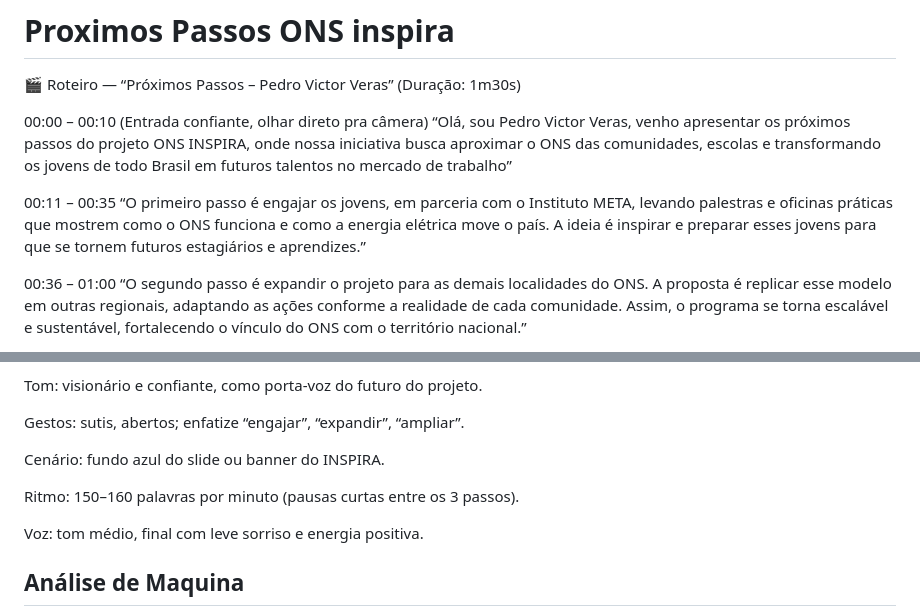
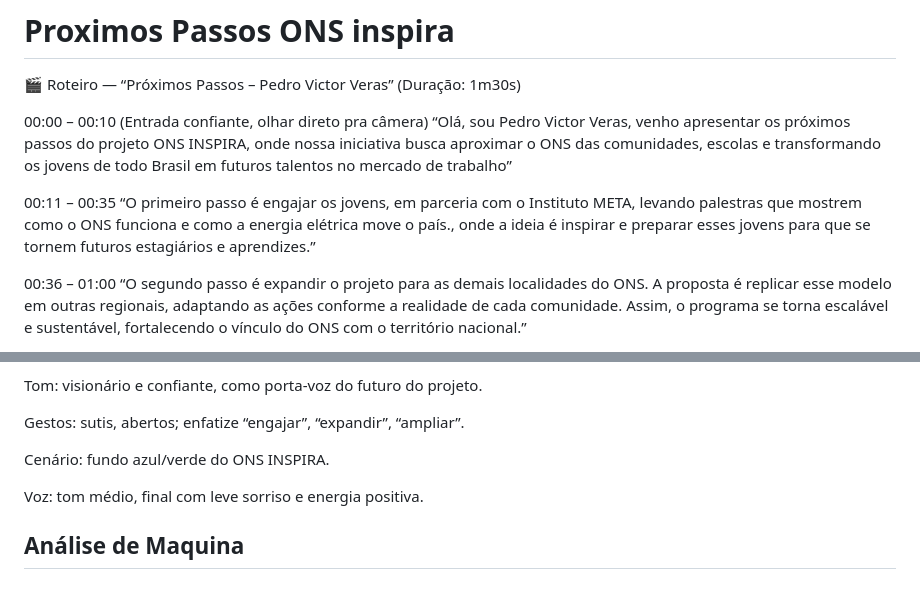
Before and after one commit to PedroVic12/dashboard-website-template, a Markdown page: streamlit_projects_template/dashboard_Banco_de_Talentos/upgrades.md, 2 parts joined by grey strips. Rendered like a GitHub page; blank space fills up the shorter version.

```diff
--- a/streamlit_projects_template/dashboard_Banco_de_Talentos/upgrades.md
+++ b/streamlit_projects_template/dashboard_Banco_de_Talentos/upgrades.md
@@ -31,7 +31,7 @@ Com esses dados, construiremos um painel de indicadores que mostra o impacto do
 “Olá, sou Pedro Victor Veras, venho apresentar os próximos passos do projeto ONS INSPIRA, onde nossa iniciativa busca aproximar o ONS das comunidades, escolas e transformando os jovens de todo Brasil em futuros talentos no mercado de trabalho”
 
 00:11 – 00:35
-“O primeiro passo é engajar os jovens, em parceria com o Instituto META, levando palestras e oficinas práticas que mostrem como o ONS funciona e como a energia elétrica move o país. A ideia é inspirar e preparar esses jovens para que se tornem futuros estagiários e aprendizes.”
+“O primeiro passo é engajar os jovens, em parceria com o Instituto META, levando palestras que mostrem como o ONS funciona e como a energia elétrica move o país., onde a ideia é inspirar e preparar esses jovens para que se tornem futuros estagiários e aprendizes.”
 
 00:36 – 01:00
 “O segundo passo é expandir o projeto para as demais localidades do ONS. A proposta é replicar esse modelo em outras regionais, adaptando as ações conforme a realidade de cada comunidade. Assim, o programa se torna escalável e sustentável, fortalecendo o vínculo do ONS com o território nacional.”
@@ -49,9 +49,7 @@ Tom: visionário e confiante, como porta-voz do futuro do projeto.
 
 Gestos: sutis, abertos; enfatize “engajar”, “expandir”, “ampliar”.
 
-Cenário: fundo azul do slide ou banner do INSPIRA.
-
-Ritmo: 150–160 palavras por minuto (pausas curtas entre os 3 passos).
+Cenário: fundo azul/verde do ONS INSPIRA.
 
 Voz: tom médio, final com leve sorriso e energia positiva.
 
```
